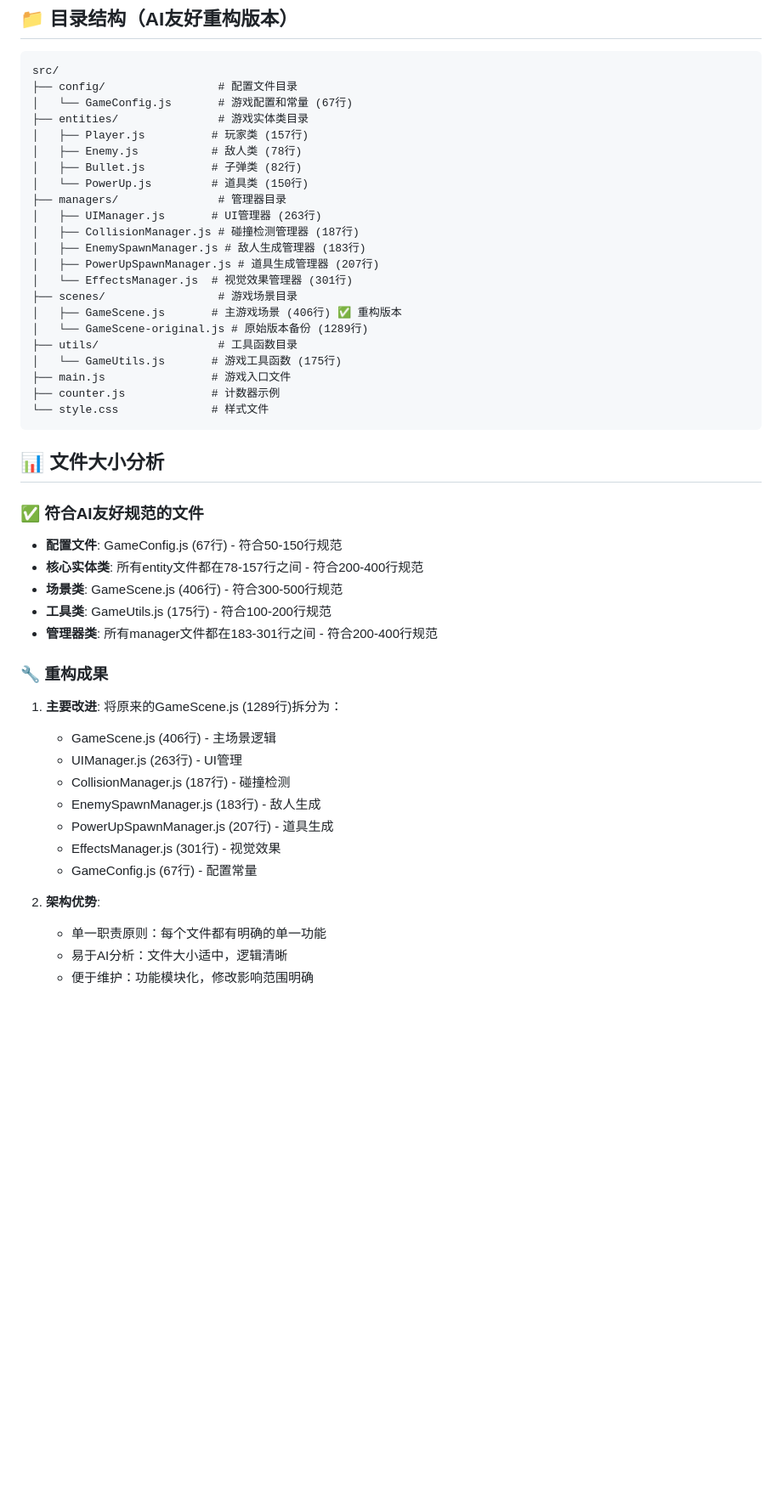
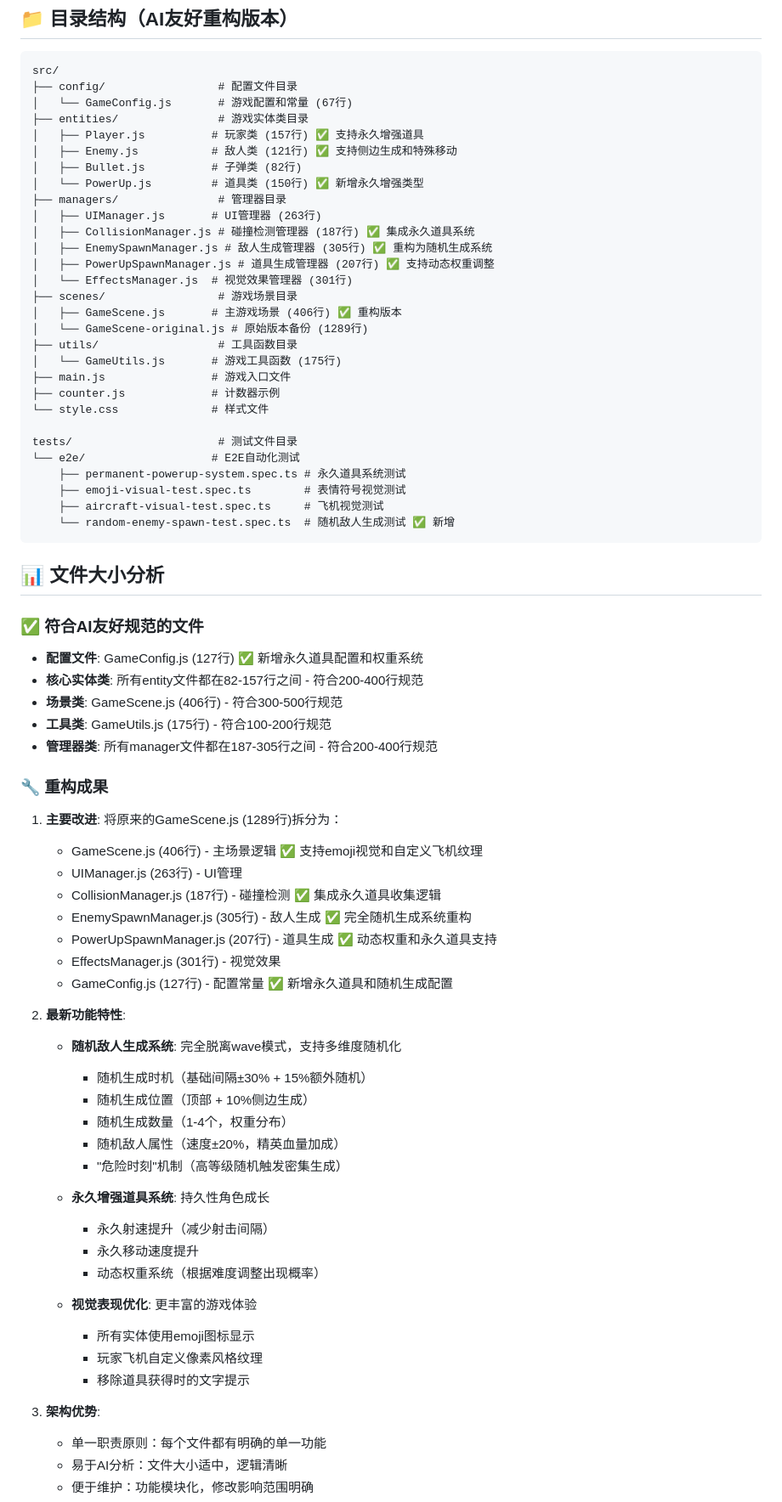
Before and after one commit to zhaoyan42/heavy-machine-gun, a Markdown page: docs/project-structure.md, the part around one of its changes. Shown at 85% size. Rendered like a GitHub page; blank space fills up the shorter version.

````diff
--- a/docs/project-structure.md
+++ b/docs/project-structure.md
@@ -7,15 +7,15 @@ src/
 ├── config/                 # 配置文件目录
 │   └── GameConfig.js       # 游戏配置和常量 (67行)
 ├── entities/               # 游戏实体类目录
-│   ├── Player.js          # 玩家类 (157行)
-│   ├── Enemy.js           # 敌人类 (78行)
+│   ├── Player.js          # 玩家类 (157行) ✅ 支持永久增强道具
+│   ├── Enemy.js           # 敌人类 (121行) ✅ 支持侧边生成和特殊移动
 │   ├── Bullet.js          # 子弹类 (82行)
-│   └── PowerUp.js         # 道具类 (150行)
+│   └── PowerUp.js         # 道具类 (150行) ✅ 新增永久增强类型
 ├── managers/               # 管理器目录
 │   ├── UIManager.js       # UI管理器 (263行)
-│   ├── CollisionManager.js # 碰撞检测管理器 (187行)
-│   ├── EnemySpawnManager.js # 敌人生成管理器 (183行)
-│   ├── PowerUpSpawnManager.js # 道具生成管理器 (207行)
+│   ├── CollisionManager.js # 碰撞检测管理器 (187行) ✅ 集成永久道具系统
+│   ├── EnemySpawnManager.js # 敌人生成管理器 (305行) ✅ 重构为随机生成系统
+│   ├── PowerUpSpawnManager.js # 道具生成管理器 (207行) ✅ 支持动态权重调整
 │   └── EffectsManager.js  # 视觉效果管理器 (301行)
 ├── scenes/                 # 游戏场景目录
 │   ├── GameScene.js       # 主游戏场景 (406行) ✅ 重构版本
@@ -25,28 +25,53 @@ src/
 ├── main.js                # 游戏入口文件
 ├── counter.js             # 计数器示例
 └── style.css              # 样式文件
+
+tests/                      # 测试文件目录
+└── e2e/                   # E2E自动化测试
+    ├── permanent-powerup-system.spec.ts # 永久道具系统测试
+    ├── emoji-visual-test.spec.ts        # 表情符号视觉测试
+    ├── aircraft-visual-test.spec.ts     # 飞机视觉测试
+    └── random-enemy-spawn-test.spec.ts  # 随机敌人生成测试 ✅ 新增
 ```
 
 ## 📊 文件大小分析
 
 ### ✅ 符合AI友好规范的文件
-- **配置文件**: GameConfig.js (67行) - 符合50-150行规范
-- **核心实体类**: 所有entity文件都在78-157行之间 - 符合200-400行规范
+- **配置文件**: GameConfig.js (127行) ✅ 新增永久道具配置和权重系统
+- **核心实体类**: 所有entity文件都在82-157行之间 - 符合200-400行规范
 - **场景类**: GameScene.js (406行) - 符合300-500行规范
 - **工具类**: GameUtils.js (175行) - 符合100-200行规范
-- **管理器类**: 所有manager文件都在183-301行之间 - 符合200-400行规范
+- **管理器类**: 所有manager文件都在187-305行之间 - 符合200-400行规范
 
 ### 🔧 重构成果
 1. **主要改进**: 将原来的GameScene.js (1289行)拆分为：
-   - GameScene.js (406行) - 主场景逻辑
+   - GameScene.js (406行) - 主场景逻辑 ✅ 支持emoji视觉和自定义飞机纹理
    - UIManager.js (263行) - UI管理
-   - CollisionManager.js (187行) - 碰撞检测
-   - EnemySpawnManager.js (183行) - 敌人生成
-   - PowerUpSpawnManager.js (207行) - 道具生成
+   - CollisionManager.js (187行) - 碰撞检测 ✅ 集成永久道具收集逻辑
+   - EnemySpawnManager.js (305行) - 敌人生成 ✅ 完全随机生成系统重构
+   - PowerUpSpawnManager.js (207行) - 道具生成 ✅ 动态权重和永久道具支持
    - EffectsManager.js (301行) - 视觉效果
-   - GameConfig.js (67行) - 配置常量
+   - GameConfig.js (127行) - 配置常量 ✅ 新增永久道具和随机生成配置
 
-2. **架构优势**:
+2. **最新功能特性**:
+   - **随机敌人生成系统**: 完全脱离wave模式，支持多维度随机化
+     - 随机生成时机（基础间隔±30% + 15%额外随机）
+     - 随机生成位置（顶部 + 10%侧边生成）
+     - 随机生成数量（1-4个，权重分布）
+     - 随机敌人属性（速度±20%，精英血量加成）
+     - "危险时刻"机制（高等级随机触发密集生成）
+
+   - **永久增强道具系统**: 持久性角色成长
+     - 永久射速提升（减少射击间隔）
+     - 永久移动速度提升
+     - 动态权重系统（根据难度调整出现概率）
+
+   - **视觉表现优化**: 更丰富的游戏体验
+     - 所有实体使用emoji图标显示
+     - 玩家飞机自定义像素风格纹理
+     - 移除道具获得时的文字提示
+
+3. **架构优势**:
    - 单一职责原则：每个文件都有明确的单一功能
    - 易于AI分析：文件大小适中，逻辑清晰
    - 便于维护：功能模块化，修改影响范围明确
````
Also changed, not shown: other parts of docs/project-structure.md (+49 -1 lines), docs/random-enemy-spawn-system.md (added, +221 -0 lines).
